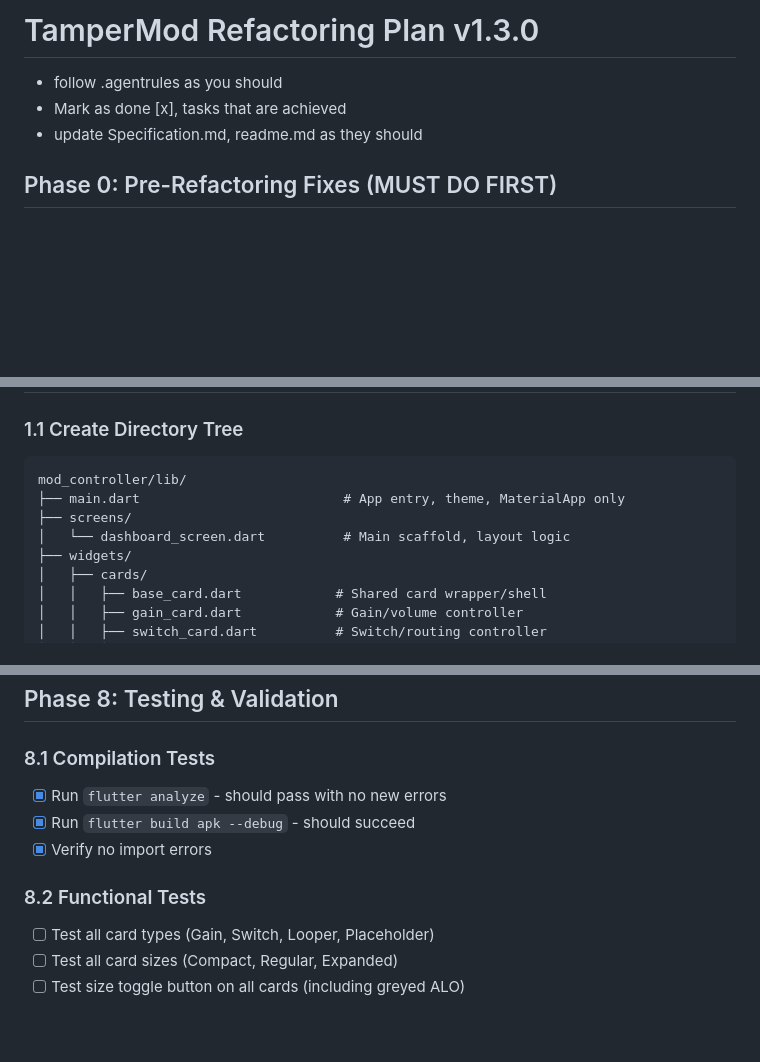
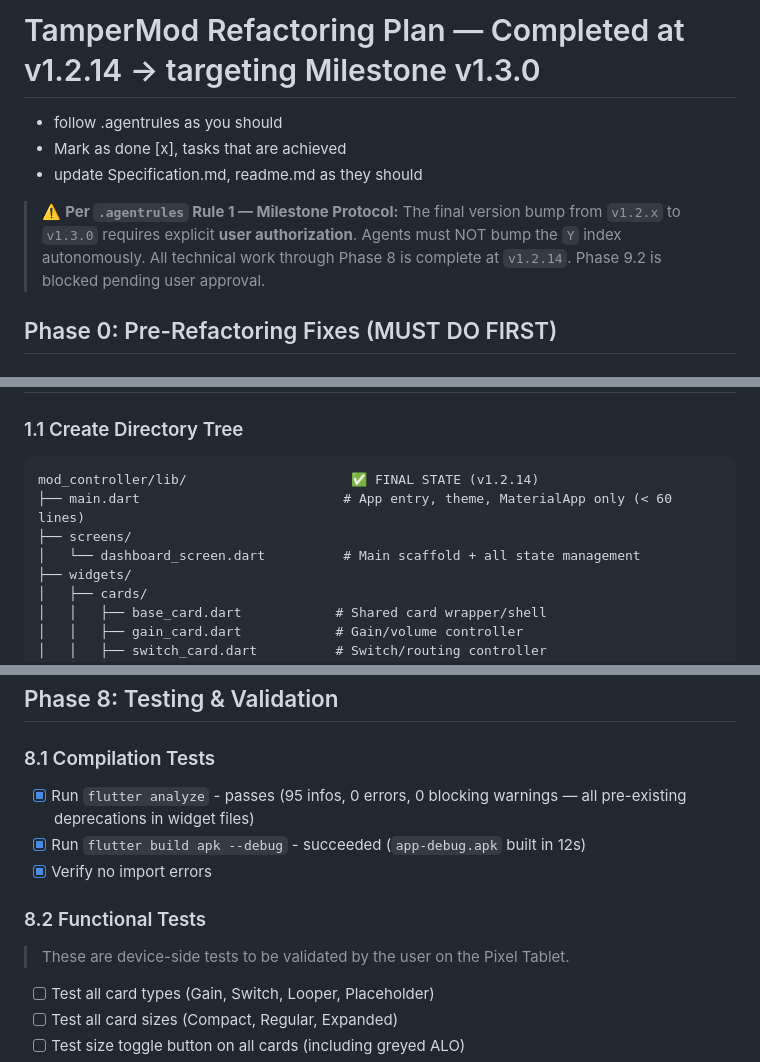
Before and after one commit to da4throux/TamperMod, a Markdown page: REFACTORING_PLAN.md, 3 parts joined by grey strips. Drawn GitHub-style; blank space fills up the shorter version.

````diff
--- a/REFACTORING_PLAN.md
+++ b/REFACTORING_PLAN.md
@@ -1,7 +1,9 @@
-# TamperMod Refactoring Plan v1.3.0
+# TamperMod Refactoring Plan — Completed at v1.2.14 → targeting Milestone v1.3.0
 - follow .agentrules as you should
 - Mark as done [x], tasks that are achieved
 - update Specification.md, readme.md as they should
+
+> ⚠️ **Per `.agentrules` Rule 1 — Milestone Protocol:** The final version bump from `v1.2.x` to `v1.3.0` requires explicit **user authorization**. Agents must NOT bump the `Y` index autonomously. All technical work through Phase 8 is complete at `v1.2.14`. Phase 9.2 is blocked pending user approval.
 
 ## Phase 0: Pre-Refactoring Fixes (MUST DO FIRST)
 
@@ -32,10 +34,10 @@
 
 ### 1.1 Create Directory Tree
 ```
-mod_controller/lib/
-├── main.dart                          # App entry, theme, MaterialApp only
+mod_controller/lib/                     ✅ FINAL STATE (v1.2.14)
+├── main.dart                          # App entry, theme, MaterialApp only (< 60 lines)
 ├── screens/
-│   └── dashboard_screen.dart          # Main scaffold, layout logic
+│   └── dashboard_screen.dart          # Main scaffold + all state management
 ├── widgets/
 │   ├── cards/
 │   │   ├── base_card.dart            # Shared card wrapper/shell
@@ -349,11 +352,12 @@ mod_controller/lib/
 ## Phase 8: Testing & Validation
 
 ### 8.1 Compilation Tests
-- [x] Run `flutter analyze` - should pass with no new errors
-- [x] Run `flutter build apk --debug` - should succeed
+- [x] Run `flutter analyze` - passes (95 infos, 0 errors, 0 blocking warnings — all pre-existing deprecations in widget files)
+- [x] Run `flutter build apk --debug` - succeeded (`app-debug.apk` built in 12s)
 - [x] Verify no import errors
 
 ### 8.2 Functional Tests
+> These are device-side tests to be validated by the user on the Pixel Tablet.
 - [ ] Test all card types (Gain, Switch, Looper, Placeholder)
 - [ ] Test all card sizes (Compact, Regular, Expanded)
 - [ ] Test size toggle button on all cards (including greyed ALO)
````
Also changed, not shown: other parts of REFACTORING_PLAN.md (+40 -43 lines), SPECIFICATION.md (+5 -0 lines).
